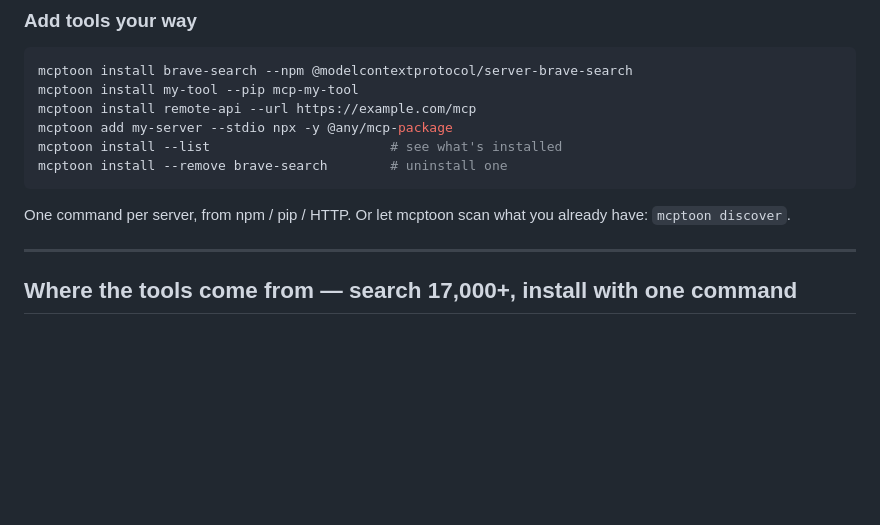
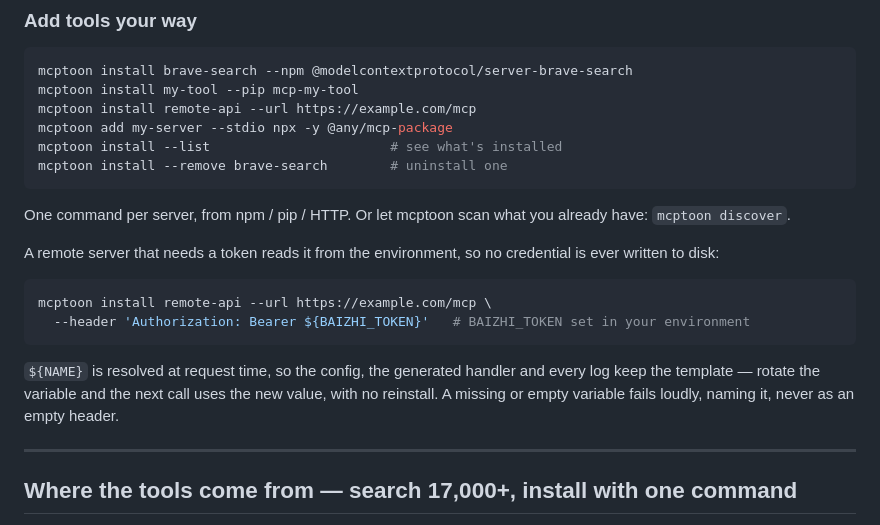
Before and after one commit to activeing123/mcptoon, a Markdown page: README.md, the part around the change. Rendered like a GitHub page; blank space fills up the shorter version.

````diff
--- a/README.md
+++ b/README.md
@@ -249,6 +249,18 @@ mcptoon install --remove brave-search        # uninstall one
 
 One command per server, from npm / pip / HTTP. Or let mcptoon scan what you already have:
 `mcptoon discover`.
+
+A remote server that needs a token reads it from the environment, so no credential is
+ever written to disk:
+
+```bash
+mcptoon install remote-api --url https://example.com/mcp \
+  --header 'Authorization: Bearer ${BAIZHI_TOKEN}'   # BAIZHI_TOKEN set in your environment
+```
+
+`${NAME}` is resolved at request time, so the config, the generated handler and every log
+keep the template — rotate the variable and the next call uses the new value, with no
+reinstall. A missing or empty variable fails loudly, naming it, never as an empty header.
 
 ---
 
````
Also changed, not shown: CHANGELOG.md (+24 -0 lines), README.zh-CN.md (+9 -0 lines).
